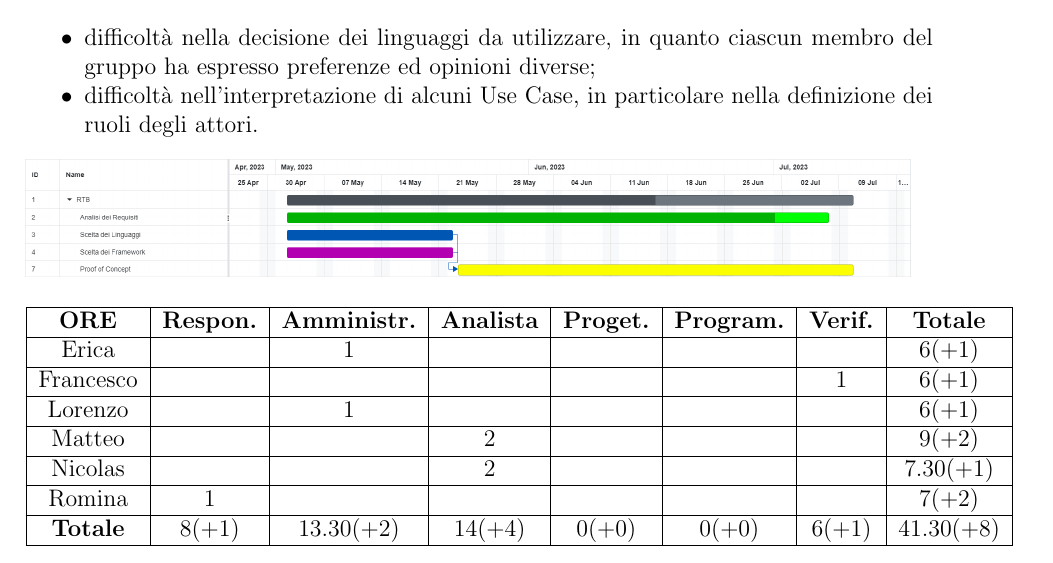
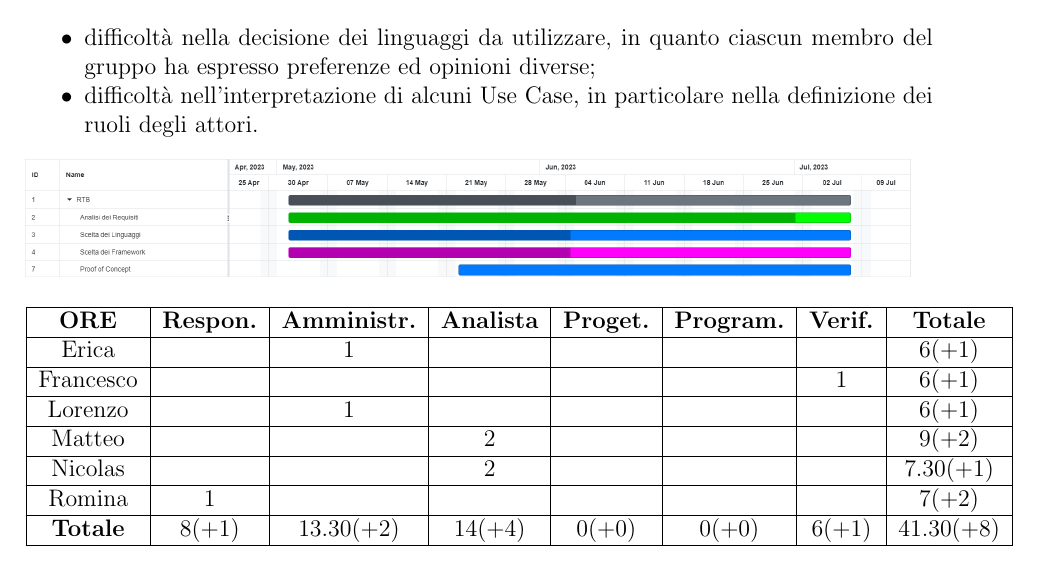
Before and after one commit to 4ourSquared/LumosMinima, a LaTeX document (docs/esterni/piano_di_progetto/piano_di_progetto.tex): part of page 7 of 9, cut so that both start at the same text. Compiled offline with pdfLaTeX.

Commit message:
Fix immagini diagramma di Gantt

```diff
--- a/docs/esterni/piano_di_progetto/piano_di_progetto.tex
+++ b/docs/esterni/piano_di_progetto/piano_di_progetto.tex
@@ -192,7 +192,7 @@ Durante lo svolgimento del progetto, è possibile andare incontro a dei problemi
     \item difficoltà nell'interpretazione di alcuni Use Case, in particolare
     nella definizione dei ruoli degli attori.
 \end{itemize}
-\includegraphics[scale=0.24]{RTB_4.png}\newline
+\includegraphics[scale=0.24]{RTB_3.png}\newline
 \newline
 \begin{tabular}{|c|c|c|c|c|c|c|c|}
     \hline
```
Also changed, not shown: docs/esterni/piano_di_progetto/piano_di_progetto.pdf.
